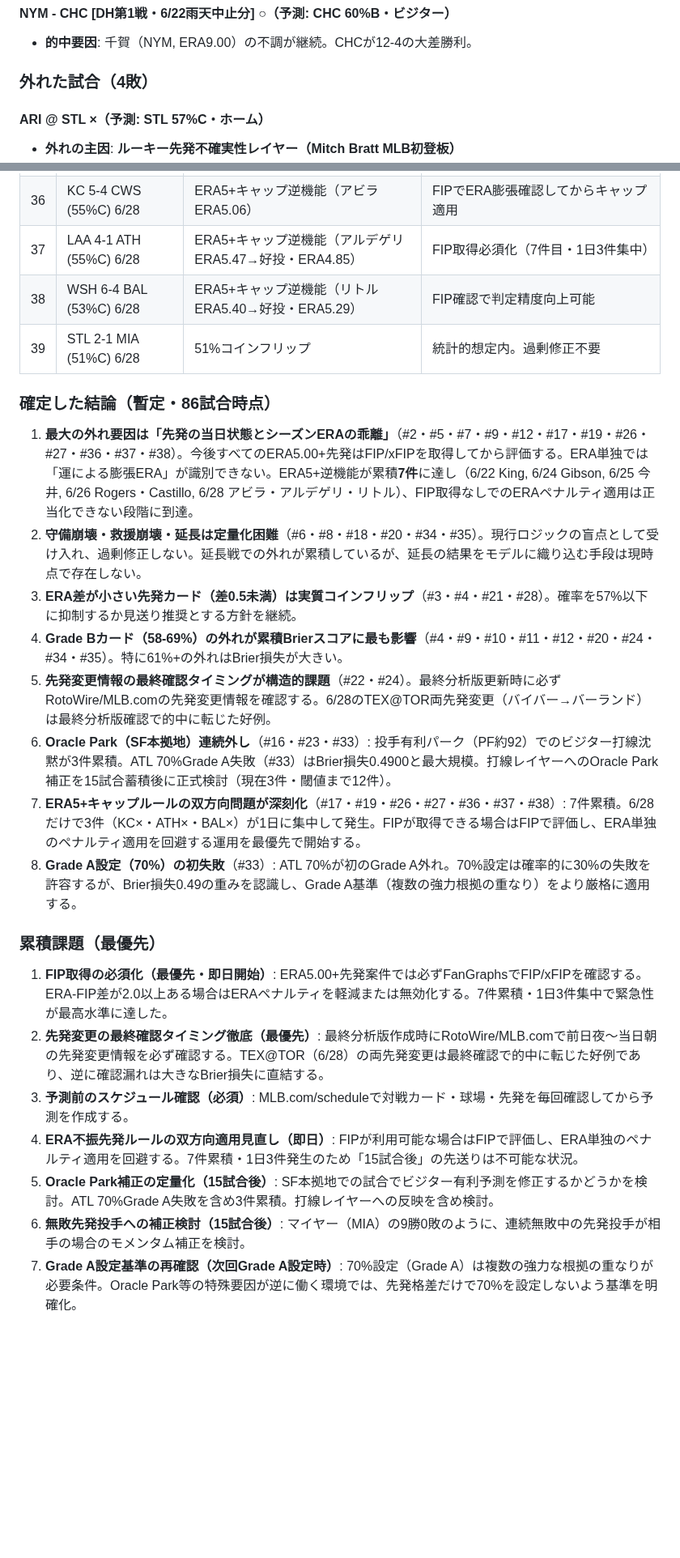
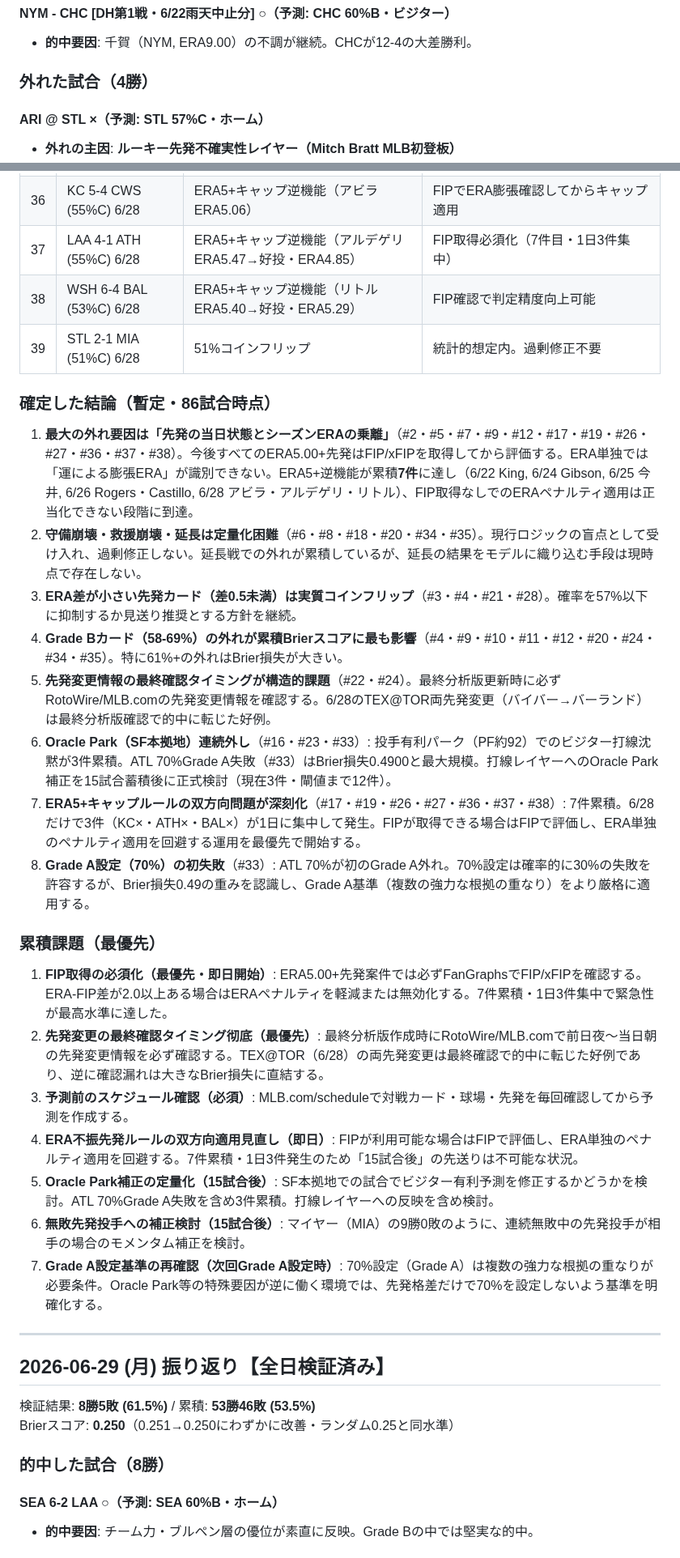
Before and after one commit to nkj-ai-revolution/nkj-ai-revolution-mlb_prediction, a Markdown page: analysis.md, 2 parts joined by grey strips. Shown at 81% size. GitHub-like rendering; blank space fills up the shorter version.

Commit message:
予測更新: 2026-07-01 朝版（analysis.md 6/29振り返り追記）

```diff
--- a/analysis.md
+++ b/analysis.md
@@ -134,7 +134,7 @@ Brierスコア: **0.246**（0.247→0.246に微改善）
 #### NYM - CHC [DH第1戦・6/22雨天中止分] ○（予測: CHC 60%B・ビジター）
 - **的中要因**: 千賀（NYM, ERA9.00）の不調が継続。CHCが12-4の大差勝利。
 
-### 外れた試合（4敗）
+### 外れた試合（4勝）
 
 #### ARI @ STL ×（予測: STL 57%C・ホーム）
 - **外れの主因**: **ルーキー先発不確実性レイヤー（Mitch Bratt MLB初登板）**
@@ -482,27 +482,40 @@ Grade別: A=0/1(0.0%) / B=2/4(50.0%) / C=6/10(60.0%)
 | 34 | CHC 4-3 MIL延長 (62%B) 6/28 | 救援崩壊・延長（クーネル等失点） | 定量化困難。受け入れ |
 | 35 | BOS 5-4 NYY延長 (59%B) 6/28 | 救援崩壊・延長（クルス延長失点） | 定量化困難。受け入れ |
 | 36 | KC 5-4 CWS (55%C) 6/28 | ERA5+キャップ逆機能（アビラERA5.06） | FIPでERA膨張確認してからキャップ適用 |
-| 37 | LAA 4-1 ATH (55%C) 6/28 | ERA5+キャップ逆機能（アルデゲリERA5.47→好投・ERA4.85） | FIP取得必須化（7件目・1日3件集中） |
-| 38 | WSH 6-4 BAL (53%C) 6/28 | ERA5+キャップ逆機能（リトルERA5.40→好投・ERA5.29） | FIP確認で判定精度向上可能 |
+| 37 | LAA 4-1 ATH (55%C) 6/28 | ERA5+キャップ逆機能（アルデゲリ ERA5.47→好投・ERA4.85） | FIP取得必須化（7件目・1日3件集中） |
+| 38 | WSH 6-4 BAL (53%C) 6/28 | ERA5+キャップ逆機能（リトル ERA5.40→好投・ERA5.29） | FIP確認で判定精度向上可能 |
 | 39 | STL 2-1 MIA (51%C) 6/28 | 51%コインフリップ | 統計的想定内。過剰修正不要 |
 
 ### 確定した結論（暫定・86試合時点）
 
-1. **最大の外れ要因は「先発の当日状態とシーズンERAの乖離」**（#2・#5・#7・#9・#12・#17・#19・#26・#27・#36・#37・#38）。今後すべてのERA5.00+先発はFIP/xFIPを取得してから評価する。ERA単独では「運による膨張ERA」が識別できない。ERA5+逆機能が累積**7件**に達し（6/22 King, 6/24 Gibson, 6/25 今井, 6/26 Rogers・Castillo, 6/28 アビラ・アルデゲリ・リトル）、FIP取得なしでのERAペナルティ適用は正当化できない段階に到達。
+1. **最大の外れ要因は「先発の当日状態とシーズンERAの乗離」**（#2・#5・#7・#9・#12・#17・#19・#26・#27・#36・#37・#38）。今後すべてのERA5.00+先発はFIP/xFIPを取得してから評価する。ERA単独では「運による膨張ERA」が識別できない。ERA5+逆機能が累積**7件**に達し（6/22 King, 6/24 Gibson, 6/25 今井, 6/26 Rogers・Castillo, 6/28 アビラ・アルデゲリ・リトル）、FIP取得なしでのERAペナルティ適用は正当化できない段階に到達。
 2. **守備崩壊・救援崩壊・延長は定量化困難**（#6・#8・#18・#20・#34・#35）。現行ロジックの盲点として受け入れ、過剰修正しない。延長戦での外れが累積しているが、延長の結果をモデルに織り込む手段は現時点で存在しない。
 3. **ERA差が小さい先発カード（差0.5未満）は実質コインフリップ**（#3・#4・#21・#28）。確率を57%以下に抑制するか見送り推奨とする方針を継続。
 4. **Grade Bカード（58-69%）の外れが累積Brierスコアに最も影響**（#4・#9・#10・#11・#12・#20・#24・#34・#35）。特に61%+の外れはBrier損失が大きい。
 5. **先発変更情報の最終確認タイミングが構造的課題**（#22・#24）。最終分析版更新時に必ずRotoWire/MLB.comの先発変更情報を確認する。6/28のTEX@TOR両先発変更（バイバー→バーランド）は最終分析版確認で的中に転じた好例。
-6. **Oracle Park（SF本拠地）連続外し**（#16・#23・#33）: 投手有利パーク（PF約92）でのビジター打線沈黙が3件累積。ATL 70%Grade A失敗（#33）はBrier損失0.4900と最大規模。打線レイヤーへのOracle Park補正を15試合蓄積後に正式検討（現在3件・閾値まで12件）。
+6. **Oracle Park（SF本拠地）連続外し**（#16・#23・#33）: 投手有利パーク（PF約92）でのビジター打線沈黙が3件累積。ATL 70%Grade A失敗（#33）はBrier損失0.4900と最大規模。打線レイヤーへのOracle Park補正を15試合蓄積後に正式検討（現在3件・閘値まで12件）。
 7. **ERA5+キャップルールの双方向問題が深刻化**（#17・#19・#26・#27・#36・#37・#38）: 7件累積。6/28だけで3件（KC×・ATH×・BAL×）が1日に集中して発生。FIPが取得できる場合はFIPで評価し、ERA単独のペナルティ適用を回避する運用を最優先で開始する。
-8. **Grade A設定（70%）の初失敗**（#33）: ATL 70%が初のGrade A外れ。70%設定は確率的に30%の失敗を許容するが、Brier損失0.49の重みを認識し、Grade A基準（複数の強力根拠の重なり）をより厳格に適用する。
+8. **Grade A設定（70%）の初失敗**（#33）: ATL 70%が初のGrade A外れ。70%設定は確率的に30%の失敗を許容するが、Brier損失0.49の重みを認識し、Grade A基準（複数の強力な根拠の重なり）をより厳格に適用する。
 
 ### 累積課題（最優先）
 
 1. **FIP取得の必須化（最優先・即日開始）**: ERA5.00+先発案件では必ずFanGraphsでFIP/xFIPを確認する。ERA-FIP差が2.0以上ある場合はERAペナルティを軽減または無効化する。7件累積・1日3件集中で緊急性が最高水準に達した。
-2. **先発変更の最終確認タイミング徹底（最優先）**: 最終分析版作成時にRotoWire/MLB.comで前日夜〜当日朝の先発変更情報を必ず確認する。TEX@TOR（6/28）の両先発変更は最終確認で的中に転じた好例であり、逆に確認漏れは大きなBrier損失に直結する。
+2. **先発変更の最終確認タイミング彻底（最優先）**: 最終分析版作成時にRotoWire/MLB.comで前日夜〜当日朝の先発変更情報を必ず確認する。TEX@TOR（6/28）の両先発変更は最終確認で的中に転じた好例であり、逆に確認漏れは大きなBrier損失に直結する。
 3. **予測前のスケジュール確認（必須）**: MLB.com/scheduleで対戦カード・球場・先発を毎回確認してから予測を作成する。
 4. **ERA不振先発ルールの双方向適用見直し（即日）**: FIPが利用可能な場合はFIPで評価し、ERA単独のペナルティ適用を回避する。7件累積・1日3件発生のため「15試合後」の先送りは不可能な状況。
 5. **Oracle Park補正の定量化（15試合後）**: SF本拠地での試合でビジター有利予測を修正するかどうかを検討。ATL 70%Grade A失敗を含め3件累積。打線レイヤーへの反映を含め検討。
 6. **無敗先発投手への補正検討（15試合後）**: マイヤー（MIA）の9勝0敗のように、連続無敗中の先発投手が相手の場合のモメンタム補正を検討。
-7. **Grade A設定基準の再確認（次回Grade A設定時）**: 70%設定（Grade A）は複数の強力な根拠の重なりが必要条件。Oracle Park等の特殊要因が逆に働く環境では、先発格差だけで70%を設定しないよう基準を明確化。
+7. **Grade A設定基準の再確認（次回Grade A設定時）**: 70%設定（Grade A）は複数の強力な根拠の重なりが必要条件。Oracle Park等の特殊要因が逆に働く環境では、先発格差だけで70%を設定しないよう基準を明確化する。
+
+---
+
+## 2026-06-29 (月) 振り返り【全日検証済み】
+
+検証結果: **8勝5敗 (61.5%)** / 累積: **53勝46敗 (53.5%)**
+Brierスコア: **0.250**（0.251→0.250にわずかに改善・ランダム0.25と同水準）
+
+### 的中した試合（8勝）
+
+#### SEA 6-2 LAA ○（予測: SEA 60%B・ホーム）
+- **的中要因**: チーム力・ブルペン層の優位が素直に反映。Grade Bの中では堅実な的中。
+
```
Also changed, not shown: other parts of analysis.md (+76 -39 lines).
